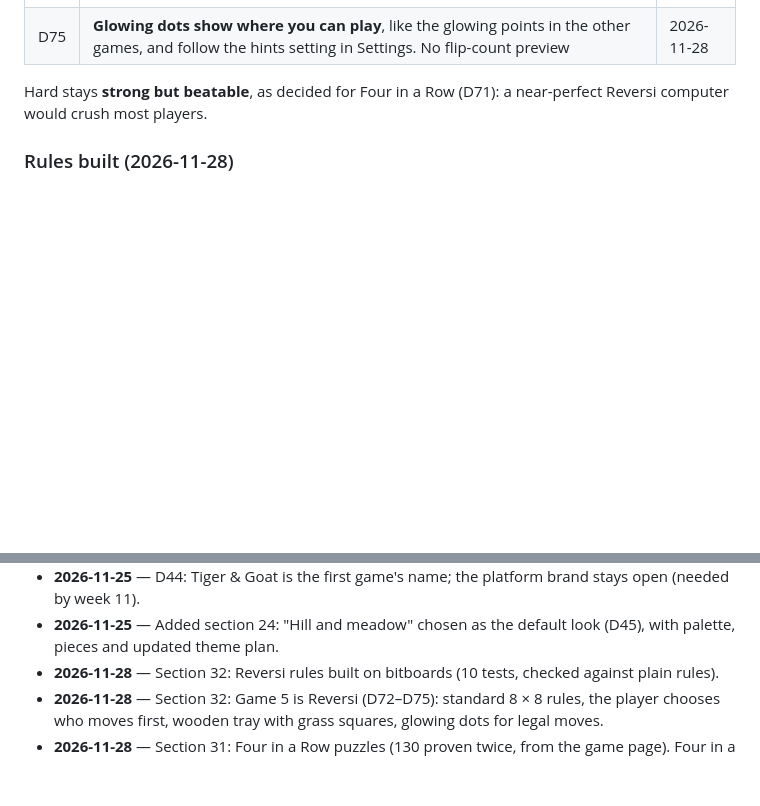
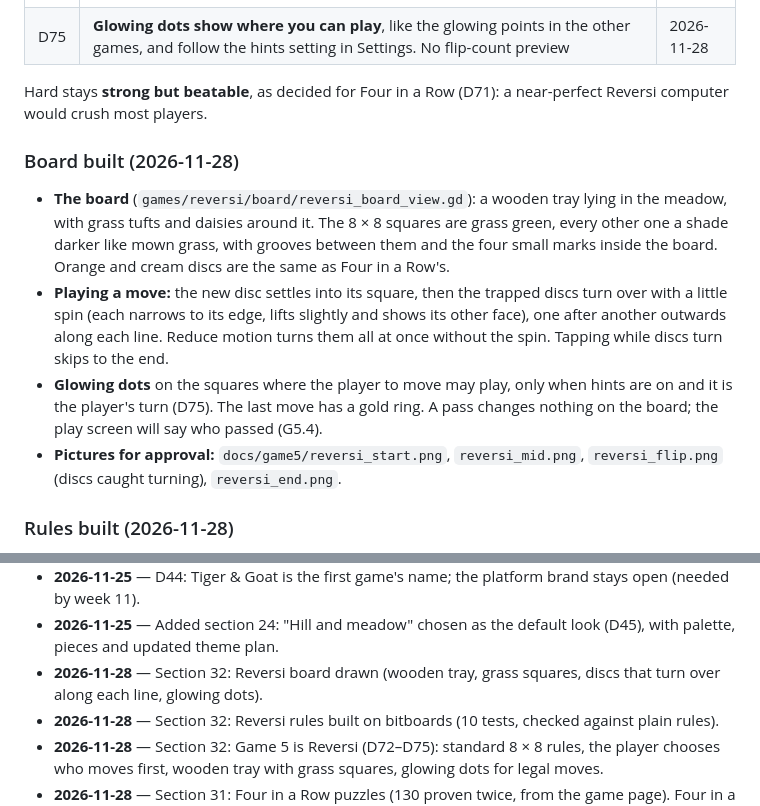
Before and after one commit to claudecollab7-alt/no-name-mobile-game, a Markdown page: DISCUSSION.md, 2 parts joined by grey strips. Drawn GitHub-style; blank space fills up the shorter version.

Commit message:
Draw the Reversi board
A wooden tray in the meadow with grass-green squares. A new disc settles,
then the trapped discs turn over with a spin, one after another along each
line. Glowing dots show legal moves when hints are on. Adds a preview, a
picture tool with four pictures in docs/game5, and 10 board tests.

Co-Authored-By: Claude Opus 5.5 <noreply@anthropic.com>

```diff
--- a/DISCUSSION.md
+++ b/DISCUSSION.md
@@ -1560,6 +1560,13 @@ Decided 2026-11-28. Reversi is the second square-grid game, reusing the grid eng
 
 Hard stays **strong but beatable**, as decided for Four in a Row (D71): a near-perfect Reversi computer would crush most players.
 
+### Board built (2026-11-28)
+
+- **The board** (`games/reversi/board/reversi_board_view.gd`): a wooden tray lying in the meadow, with grass tufts and daisies around it. The 8 × 8 squares are grass green, every other one a shade darker like mown grass, with grooves between them and the four small marks inside the board. Orange and cream discs are the same as Four in a Row's.
+- **Playing a move:** the new disc settles into its square, then the trapped discs turn over with a little spin (each narrows to its edge, lifts slightly and shows its other face), one after another outwards along each line. Reduce motion turns them all at once without the spin. Tapping while discs turn skips to the end.
+- **Glowing dots** on the squares where the player to move may play, only when hints are on and it is the player's turn (D75). The last move has a gold ring. A pass changes nothing on the board; the play screen will say who passed (G5.4).
+- **Pictures for approval:** `docs/game5/reversi_start.png`, `reversi_mid.png`, `reversi_flip.png` (discs caught turning), `reversi_end.png`.
+
 ### Rules built (2026-11-28)
 
 - **Reversi rules** (`games/reversi/reversi_rules.gd`): squares numbered as the grid engine does (row × 8 + column, row 0 at the bottom); orange (player 0) moves first. Each player's discs are a 64-bit bitboard, and legal moves and flips are found by shifting in the eight directions. Every shift is masked, so the signed top bit never spreads and discs never wrap round an edge. A player without a legal move makes the move PASS. Saved as eight rows of text, so nothing relies on 64-bit numbers surviving JSON.
@@ -1594,6 +1601,7 @@ Hard stays **strong but beatable**, as decided for Four in a Row (D71): a near-p
 - **2026-11-25** — Added section 23: global focus, English only (D40), name Tiger & Goat (D41), Fredoka and Figtree (D42), Plato-like play screen (D43). D7 and D30 replaced. Open question: one game or platform.
 - **2026-11-25** — D44: Tiger & Goat is the first game's name; the platform brand stays open (needed by week 11).
 - **2026-11-25** — Added section 24: "Hill and meadow" chosen as the default look (D45), with palette, pieces and updated theme plan.
+- **2026-11-28** — Section 32: Reversi board drawn (wooden tray, grass squares, discs that turn over along each line, glowing dots).
 - **2026-11-28** — Section 32: Reversi rules built on bitboards (10 tests, checked against plain rules).
 - **2026-11-28** — Section 32: Game 5 is Reversi (D72–D75): standard 8 × 8 rules, the player chooses who moves first, wooden tray with grass squares, glowing dots for legal moves.
 - **2026-11-28** — Section 31: Four in a Row puzzles (130 proven twice, from the game page). Four in a Row is complete.
```
Also changed, not shown: BUILD_PLAN.md (+2 -1 lines), docs/game5/reversi_end.png (added), docs/game5/reversi_flip.png (added), docs/game5/reversi_mid.png (added), docs/game5/reversi_start.png (added), 9 other files.
